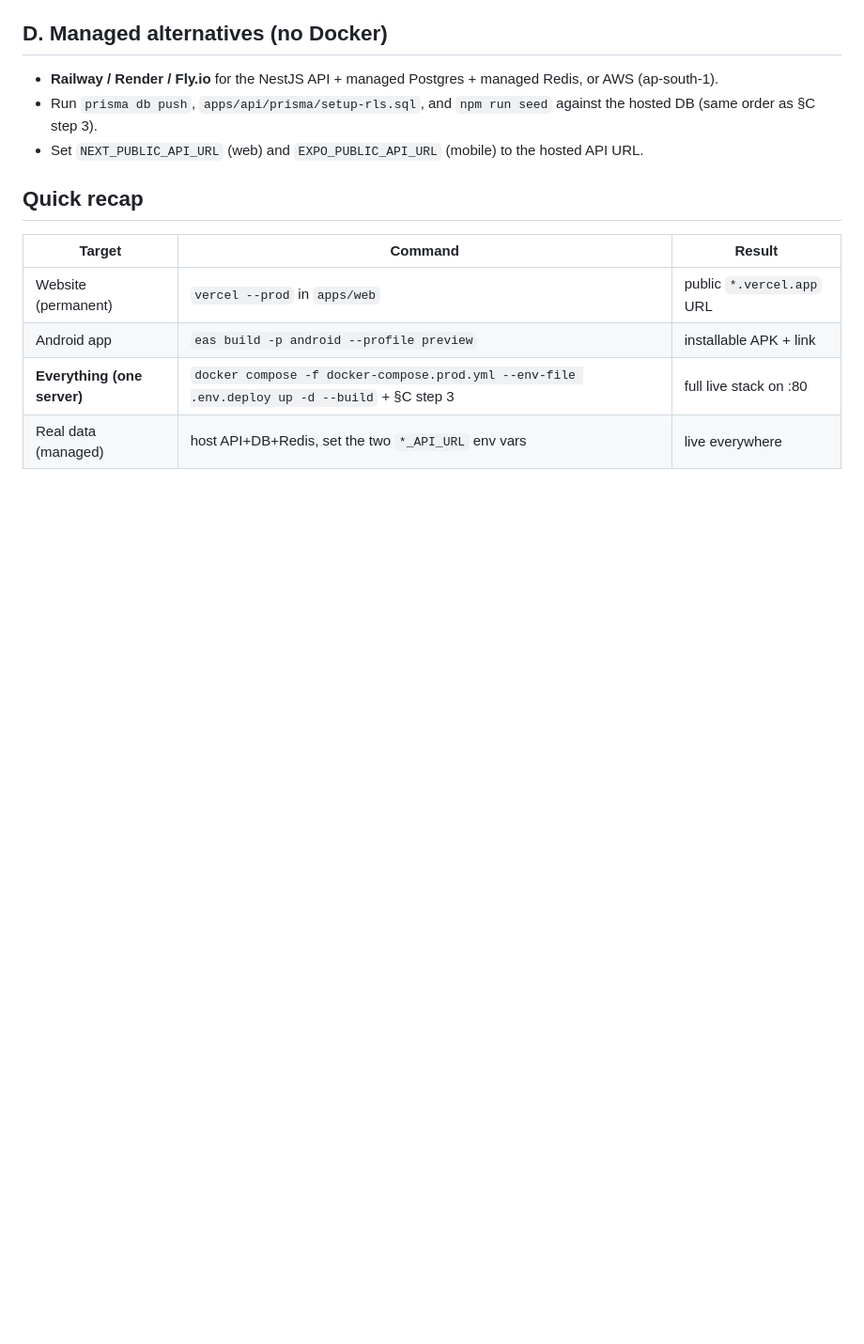
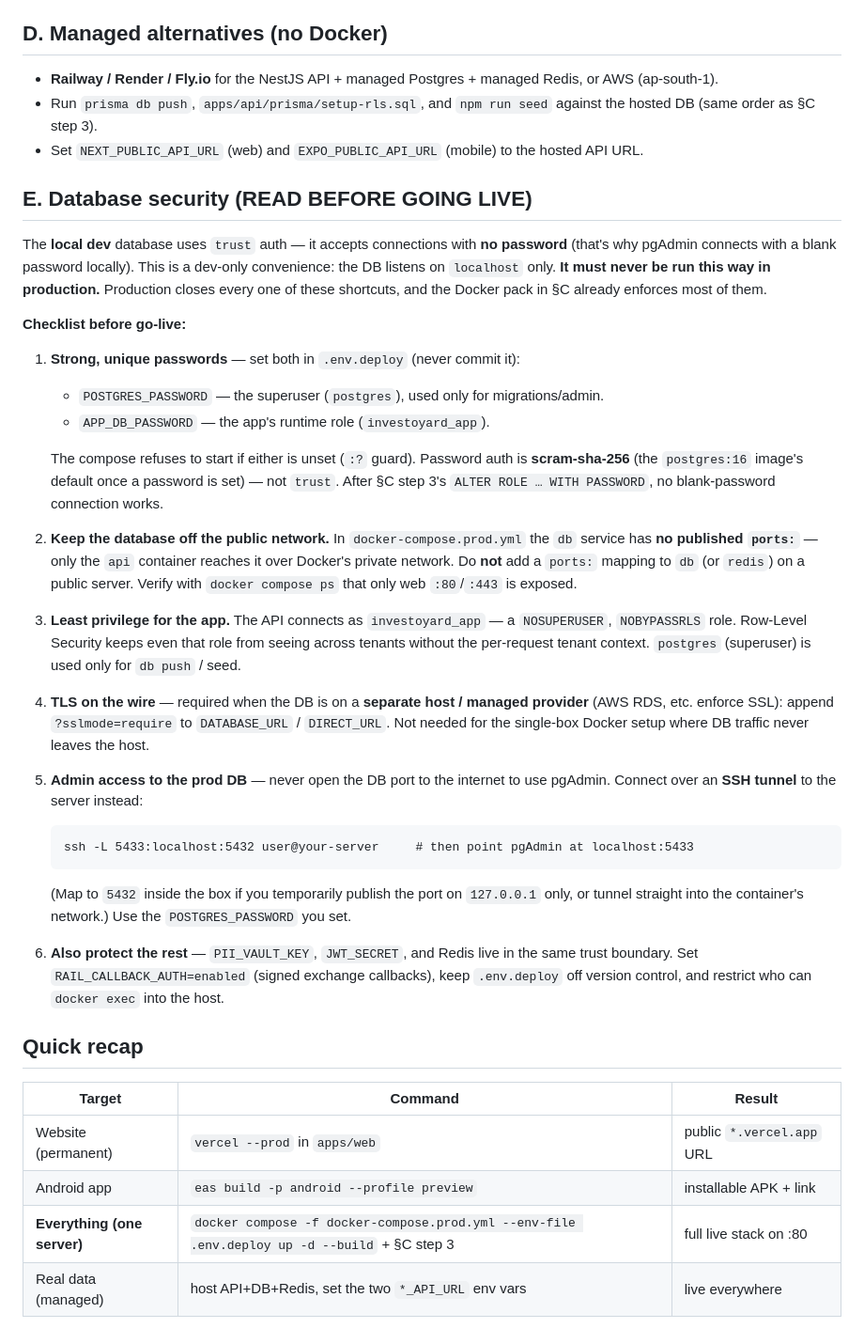
Before and after one commit to investoyard/Investoyard-WebApp, a Markdown page: DEPLOY.md, the part around the change. Shown at 94% size. Drawn GitHub-style; blank space fills up the shorter version.

Commit message:
DEPLOY.md: add Database security section
Documents the dev trust-auth (no-password) convenience vs production, and a
go-live checklist: strong POSTGRES_PASSWORD/APP_DB_PASSWORD (scram-sha-256, not
trust), DB kept off the public network (no published port), least-privilege
investoyard_app role under RLS, TLS for managed/remote DBs, SSH-tunnel for admin
access, and protecting the surrounding secrets.

Co-Authored-By: Claude Opus 4.8 <noreply@anthropic.com>

````diff
--- a/DEPLOY.md
+++ b/DEPLOY.md
@@ -75,6 +75,48 @@ Notes:
 - Run `prisma db push`, `apps/api/prisma/setup-rls.sql`, and `npm run seed` against the hosted DB (same order as §C step 3).
 - Set `NEXT_PUBLIC_API_URL` (web) and `EXPO_PUBLIC_API_URL` (mobile) to the hosted API URL.
 
+## E. Database security (READ BEFORE GOING LIVE)
+
+The **local dev** database uses `trust` auth — it accepts connections with **no password**
+(that's why pgAdmin connects with a blank password locally). This is a dev-only convenience: the DB
+listens on `localhost` only. **It must never be run this way in production.** Production closes every
+one of these shortcuts, and the Docker pack in §C already enforces most of them.
+
+**Checklist before go-live:**
+
+1. **Strong, unique passwords** — set both in `.env.deploy` (never commit it):
+   - `POSTGRES_PASSWORD` — the superuser (`postgres`), used only for migrations/admin.
+   - `APP_DB_PASSWORD` — the app's runtime role (`investoyard_app`).
+
+   The compose refuses to start if either is unset (`:?` guard). Password auth is **scram-sha-256**
+   (the `postgres:16` image's default once a password is set) — not `trust`. After §C step 3's
+   `ALTER ROLE … WITH PASSWORD`, no blank-password connection works.
+
+2. **Keep the database off the public network.** In `docker-compose.prod.yml` the `db` service has
+   **no published `ports:`** — only the `api` container reaches it over Docker's private network.
+   Do **not** add a `ports:` mapping to `db` (or `redis`) on a public server. Verify with
+   `docker compose ps` that only web `:80`/`:443` is exposed.
+
+3. **Least privilege for the app.** The API connects as `investoyard_app` — a `NOSUPERUSER`,
+   `NOBYPASSRLS` role. Row-Level Security keeps even that role from seeing across tenants without the
+   per-request tenant context. `postgres` (superuser) is used only for `db push` / seed.
+
+4. **TLS on the wire** — required when the DB is on a **separate host / managed provider**
+   (AWS RDS, etc. enforce SSL): append `?sslmode=require` to `DATABASE_URL` / `DIRECT_URL`. Not
+   needed for the single-box Docker setup where DB traffic never leaves the host.
+
+5. **Admin access to the prod DB** — never open the DB port to the internet to use pgAdmin. Connect
+   over an **SSH tunnel** to the server instead:
+   ```
+   ssh -L 5433:localhost:5432 user@your-server     # then point pgAdmin at localhost:5433
+   ```
+   (Map to `5432` inside the box if you temporarily publish the port on `127.0.0.1` only, or tunnel
+   straight into the container's network.) Use the `POSTGRES_PASSWORD` you set.
+
+6. **Also protect the rest** — `PII_VAULT_KEY`, `JWT_SECRET`, and Redis live in the same trust
+   boundary. Set `RAIL_CALLBACK_AUTH=enabled` (signed exchange callbacks), keep `.env.deploy` off
+   version control, and restrict who can `docker exec` into the host.
+
 ## Quick recap
 | Target | Command | Result |
 |---|---|---|
````
